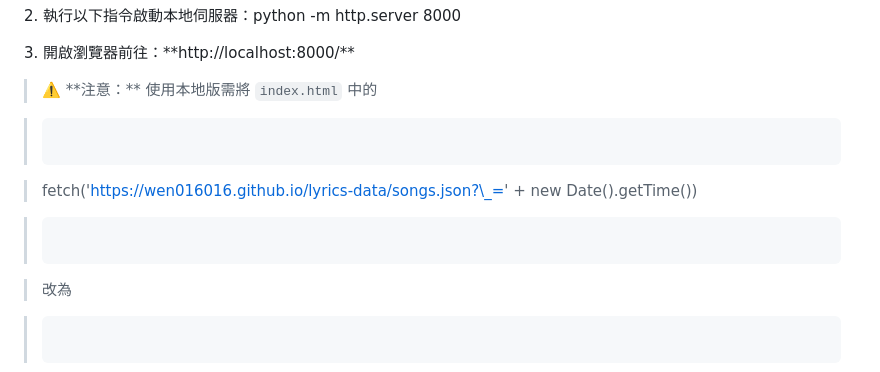
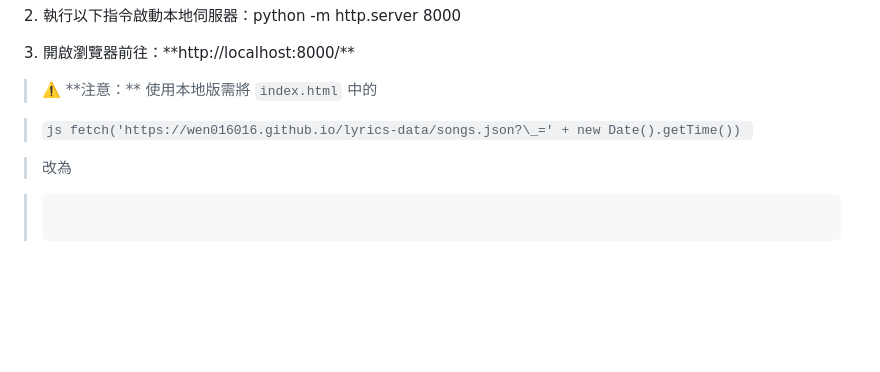
Before and after one commit to wen016016/lyrics-data, a Markdown page: README.md, the part around the change. Drawn GitHub-style; blank space fills up the shorter version.

````diff
--- a/README.md
+++ b/README.md
@@ -61,11 +61,8 @@
 
 > ⚠️ \*\*注意：\*\* 使用本地版需將 `index.html` 中的
 
-> ```js
+> ```js fetch('https://wen016016.github.io/lyrics-data/songs.json?\_=' + new Date().getTime()) ```
 
-> fetch('https://wen016016.github.io/lyrics-data/songs.json?\_=' + new Date().getTime())
-
-> ```
 
 > 改為
 
````
